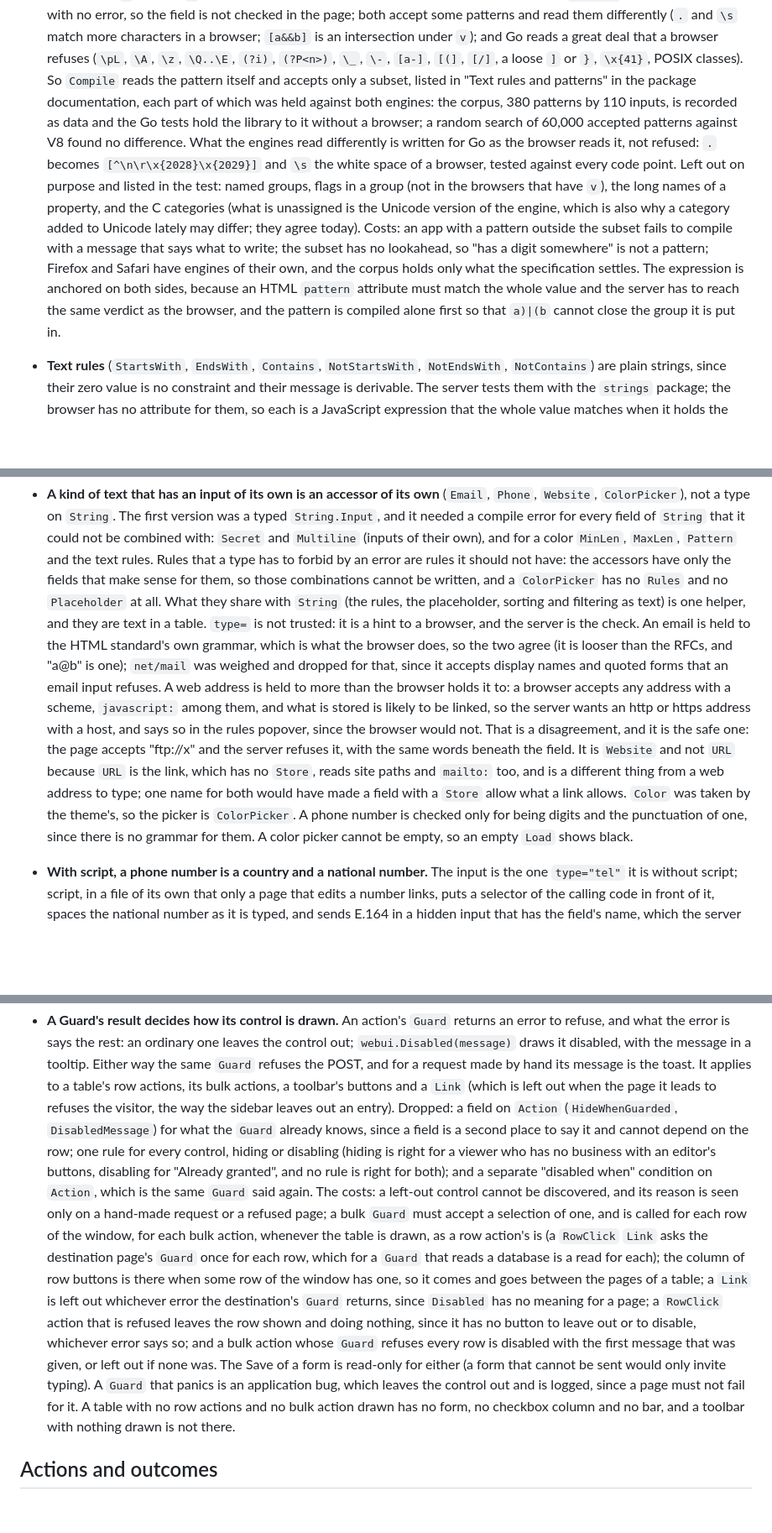
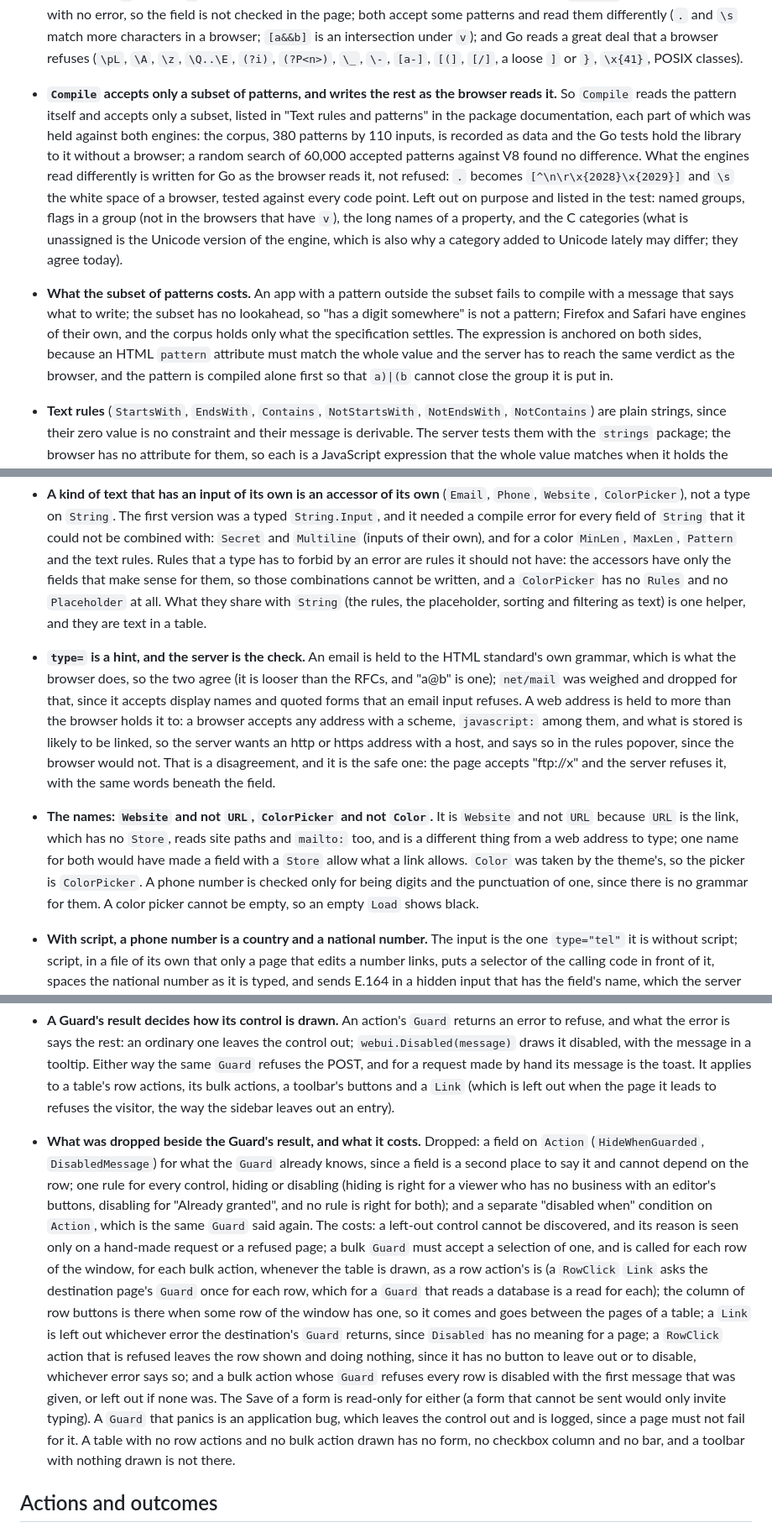
Before and after one commit to Olian04/webui, a Markdown page: docs/design-decisions.md, 3 parts joined by grey strips. Shown at 84% size. Rendered like a GitHub page; blank space fills up the shorter version.

```diff
--- a/docs/design-decisions.md
+++ b/docs/design-decisions.md
@@ -135,19 +135,20 @@ design element.
   in the page; both accept some patterns and read them differently (`.` and `\s` match more characters in a
   browser; `[a&&b]` is an intersection under `v`); and Go reads a great deal that a browser refuses (`\pL`, `\A`, `\z`,
   `\Q..\E`, `(?i)`, `(?P<n>)`, `\_`, `\-`, `[a-]`, `[(]`, `[/]`, a loose `]` or `}`, `\x{41}`, POSIX classes).
-  So `Compile` reads the pattern itself and accepts only a subset, listed in "Text rules and patterns" in the package
-  documentation, each part of which was held against both engines: the corpus, 380 patterns by 110 inputs, is
-  recorded as data and the Go tests hold the library to it without a browser; a random search of 60,000
-  accepted patterns against V8 found no difference. What the engines read differently is written for Go as the
-  browser reads it, not refused: `.` becomes `[^\n\r\x{2028}\x{2029}]` and `\s` the white space of a browser, tested
-  against every code point. Left out on purpose and listed in the test: named groups, flags in a group (not in the
-  browsers that have `v`), the long names of a property, and the C categories (what is unassigned is the Unicode
-  version of the engine, which is also why a category added to Unicode lately may differ; they agree today).
-  Costs: an app with a pattern outside the subset fails to compile with a message that says what to write; the
-  subset has no lookahead, so "has a digit somewhere" is not a pattern; Firefox and Safari have engines of their own,
-  and the corpus holds only what the specification settles. The expression is anchored on both sides, because an HTML
-  `pattern` attribute must match the whole value and the server has to reach the same verdict as the browser, and
-  the pattern is compiled alone first so that `a)|(b` cannot close the group it is put in.
+- **`Compile` accepts only a subset of patterns, and writes the rest as the browser reads it.** So `Compile` reads the pattern
+  itself and accepts only a subset, listed in "Text rules and patterns" in the package documentation, each part of which was
+  held against both engines: the corpus, 380 patterns by 110 inputs, is recorded as data and the Go tests hold the library to it
+  without a browser; a random search of 60,000 accepted patterns against V8 found no difference. What the engines read
+  differently is written for Go as the browser reads it, not refused: `.` becomes `[^\n\r\x{2028}\x{2029}]` and `\s` the white
+  space of a browser, tested against every code point. Left out on purpose and listed in the test: named groups, flags in a
+  group (not in the browsers that have `v`), the long names of a property, and the C categories (what is unassigned is the
+  Unicode version of the engine, which is also why a category added to Unicode lately may differ; they agree today).
+- **What the subset of patterns costs.** An app with a pattern outside the subset fails to compile with a message that says what to write; the subset has no
+  lookahead, so "has a digit somewhere" is not a pattern; Firefox and Safari have engines of their own, and the corpus holds
+  only what the specification settles. The expression is anchored on both sides, because an HTML `pattern` attribute must match
+  the whole value and the server has to reach the same verdict as the browser, and the pattern is compiled alone first so that
+  `a)|(b` cannot close the group it is put in.
+
 - **Text rules** (`StartsWith`, `EndsWith`, `Contains`, `NotStartsWith`, `NotEndsWith`, `NotContains`) are plain
   strings, since their zero value is no constraint and their message is derivable. The server tests them with the
   `strings` package; the browser has no attribute for them, so each is a JavaScript expression that the whole value
@@ -270,17 +269,18 @@ design element.
   and the text rules. Rules that a type has to forbid by an error are rules it should not have: the accessors have only
   the fields that make sense for them, so those combinations cannot be written, and a `ColorPicker` has no `Rules` and no
   `Placeholder` at all. What they share with `String` (the rules, the placeholder, sorting and filtering as text) is one
-  helper, and they are text in a table. `type=` is not trusted: it is a hint to a browser, and the server is the check. An
-  email is held to the HTML standard's own grammar, which is what the browser does, so the two agree (it is looser than the
-  RFCs, and "a@b" is one); `net/mail` was weighed and dropped for that, since it accepts display names and quoted forms that an
-  email input refuses. A web address is held to more than the browser holds it to: a browser accepts any address with a scheme,
-  `javascript:` among them, and what is stored is likely to be linked, so the server wants an http or https address with a host,
-  and says so in the rules popover, since the browser would not. That is a disagreement, and it is the safe one: the page
-  accepts "ftp://x" and the server refuses it, with the same words beneath the field. It is `Website` and not `URL` because
-  `URL` is the link, which has no `Store`, reads site paths and `mailto:` too, and is a different thing from a web
-  address to type; one name for both would have made a field with a `Store` allow what a link allows. `Color` was taken by
-  the theme's, so the picker is `ColorPicker`. A phone number is checked only for being digits and the punctuation of one, since
-  there is no grammar for them. A color picker cannot be empty, so an empty `Load` shows black.
+  helper, and they are text in a table.
+- **`type=` is a hint, and the server is the check.** An email is held to the HTML standard's own grammar, which is what the browser does, so the two agree (it is looser
+  than the RFCs, and "a@b" is one); `net/mail` was weighed and dropped for that, since it accepts display names and quoted forms
+  that an email input refuses. A web address is held to more than the browser holds it to: a browser accepts any address with a
+  scheme, `javascript:` among them, and what is stored is likely to be linked, so the server wants an http or https address with
+  a host, and says so in the rules popover, since the browser would not. That is a disagreement, and it is the safe one: the
+  page accepts "ftp://x" and the server refuses it, with the same words beneath the field.
+- **The names: `Website` and not `URL`, `ColorPicker` and not `Color`.** It is `Website` and not `URL` because `URL` is the
+  link, which has no `Store`, reads site paths and `mailto:` too, and is a different thing from a web address to type; one name
+  for both would have made a field with a `Store` allow what a link allows. `Color` was taken by the theme's, so the picker is
+  `ColorPicker`. A phone number is checked only for being digits and the punctuation of one, since there is no grammar for them.
+  A color picker cannot be empty, so an empty `Load` shows black.
 
 - **With script, a phone number is a country and a national number.** The input is the one `type="tel"` it is without script;
   script, in a file of its own that only a page that edits a number links, puts a selector of the calling code in front of it,
@@ -407,18 +407,22 @@ design element.
   says the rest: an ordinary one leaves the control out; `webui.Disabled(message)` draws it disabled, with the message in a
   tooltip. Either way the same `Guard` refuses the POST, and for a request made by hand its message is the toast. It applies to a table's row
   actions, its bulk actions, a toolbar's buttons and a `Link` (which is left out when the page it leads to refuses the visitor, the way the
-  sidebar leaves out an entry). Dropped: a field on `Action` (`HideWhenGuarded`, `DisabledMessage`) for what the
-  `Guard` already knows, since a field is a second place to say it and cannot depend on the row; one rule for every control,
-  hiding or disabling (hiding is right for a viewer who has no business with an editor's buttons, disabling for "Already granted", and no
-  rule is right for both); and a separate "disabled when" condition on `Action`, which is the same `Guard` said again. The costs: a
-  left-out control cannot be discovered, and its reason is seen only on a hand-made request or a refused page; a bulk `Guard` must accept a selection of
-  one, and is called for each row of the window, for each bulk action, whenever the table is drawn, as a row action's
-  is (a `RowClick` `Link` asks the destination page's `Guard` once for each row, which for a `Guard` that reads a database is a
-  read for each); the column of row buttons is there when some row of the window has one, so it comes and goes between the pages
-  of a table; a `Link` is left out whichever error the destination's `Guard` returns, since `Disabled` has no meaning
-  for a page; a `RowClick` action that is refused leaves the row shown and doing nothing, since it has no button to leave out or to disable, whichever error says so; and a bulk action whose `Guard` refuses every row is disabled with the first message that was given, or left out if none was. The Save of a form is read-only for either (a form that cannot be sent would only invite typing). A `Guard` that panics is
-  an application bug, which leaves the control out and is logged, since a page must not fail for it. A table with no row actions and no bulk action
-  drawn has no form, no checkbox column and no bar, and a toolbar with nothing drawn is not there.
+  sidebar leaves out an entry).
+- **What was dropped beside the Guard's result, and what it costs.** Dropped: a field on `Action` (`HideWhenGuarded`,
+  `DisabledMessage`) for what the `Guard` already knows, since a field is a second place to say it and cannot depend on the row;
+  one rule for every control, hiding or disabling (hiding is right for a viewer who has no business with an editor's buttons,
+  disabling for "Already granted", and no rule is right for both); and a separate "disabled when" condition on `Action`, which
+  is the same `Guard` said again. The costs: a left-out control cannot be discovered, and its reason is seen only on a hand-made
+  request or a refused page; a bulk `Guard` must accept a selection of one, and is called for each row of the window, for each
+  bulk action, whenever the table is drawn, as a row action's is (a `RowClick` `Link` asks the destination page's `Guard` once
+  for each row, which for a `Guard` that reads a database is a read for each); the column of row buttons is there when some row
+  of the window has one, so it comes and goes between the pages of a table; a `Link` is left out whichever error the
+  destination's `Guard` returns, since `Disabled` has no meaning for a page; a `RowClick` action that is refused leaves the row
+  shown and doing nothing, since it has no button to leave out or to disable, whichever error says so; and a bulk action whose
+  `Guard` refuses every row is disabled with the first message that was given, or left out if none was. The Save of a form is
+  read-only for either (a form that cannot be sent would only invite typing). A `Guard` that panics is an application bug, which
+  leaves the control out and is logged, since a page must not fail for it. A table with no row actions and no bulk action drawn
+  has no form, no checkbox column and no bar, and a toolbar with nothing drawn is not there.
 
 ## Actions and outcomes
 
```
Also changed, not shown: other parts of docs/design-decisions.md (+76 -95 lines).
